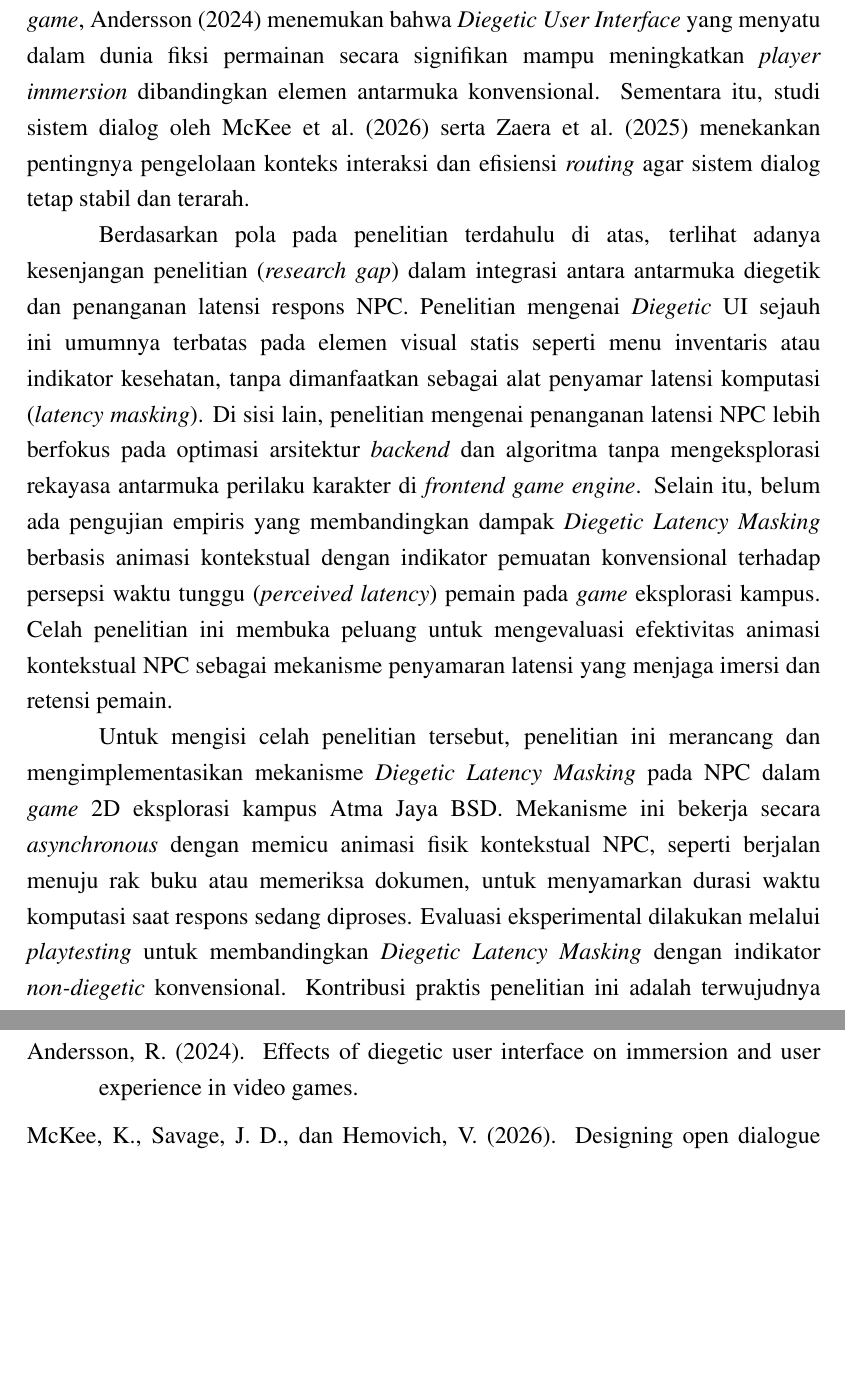
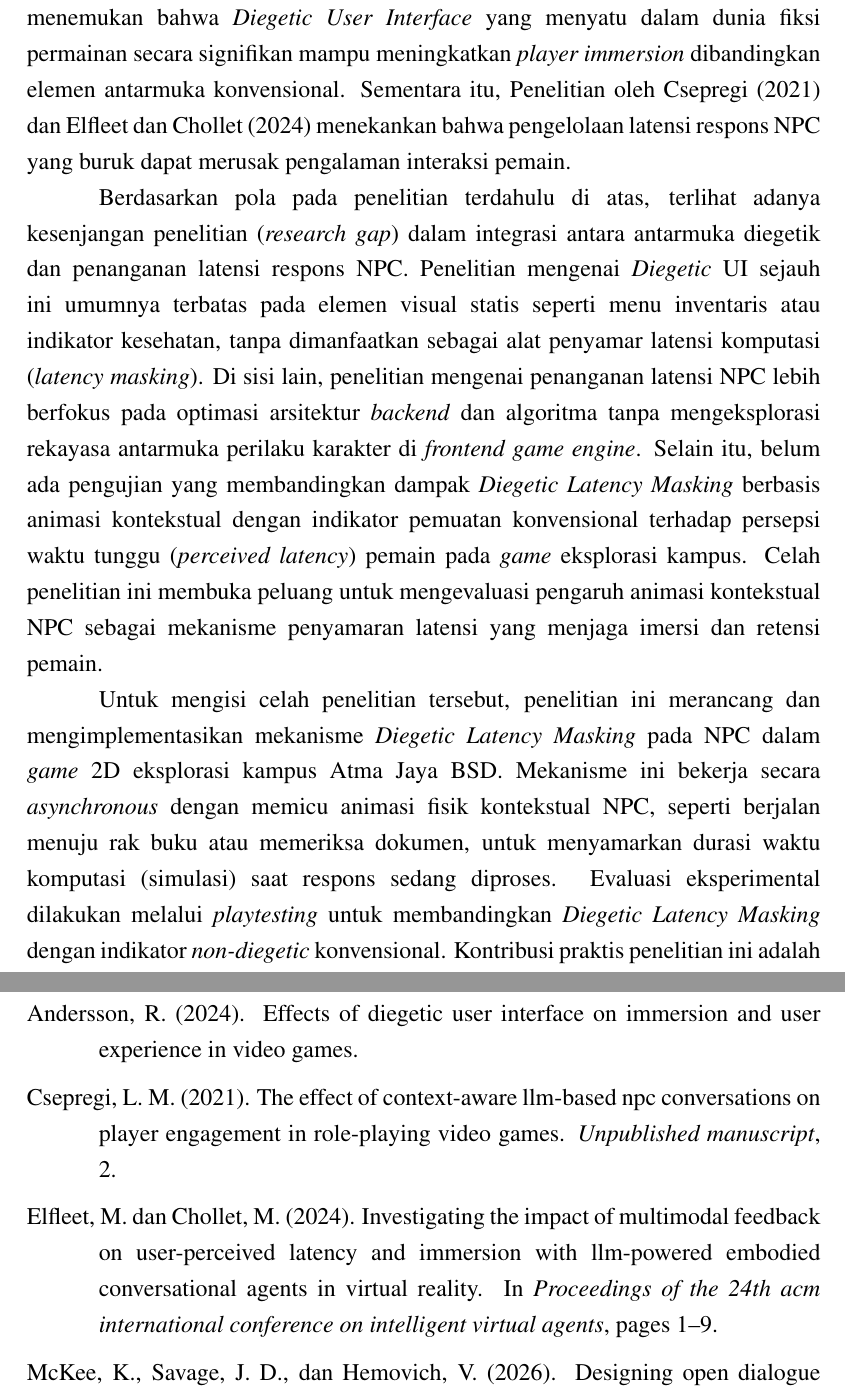
Before and after one commit to MarcoBenedictus/Proposal-TA-Marco, a LaTeX thesis (proposal.tex, which reads a7-pustaka.bib, b1-bab1.tex): two parts of pages 8 and 19 of 19, joined at a grey line, cut so that both start at the same text, the shorter picture padded with empty space. The pictures show the PDF file proposal.pdf that the author committed with the source.

Commit message:
Revisi Bab 1 (post bimbingan 2)

```diff
--- a/a7-pustaka.bib
+++ b/a7-pustaka.bib
@@ -23,3 +27,15 @@
+  volume={2},
+  year={2021}
+}
+
+@inproceedings{elfleet2024investigating,
+  title={Investigating the impact of multimodal feedback on user-perceived latency and immersion with llm-powered embodied conversational agents in virtual reality},
+  author={Elfleet, Morad and Chollet, Mathieu},
+  booktitle={Proceedings of the 24th acm international conference on intelligent virtual agents},
+  pages={1--9},
+  year={2024}
+}
+
 @inproceedings{park2023generative,
   title={Generative agents: Interactive simulacra of human behavior},
   author={Park, Joon Sung and O'Brien, Joseph and Cai, Carrie Jun and Morris, Meredith Ringel and Liang, Percy and Bernstein, Michael S},
--- a/b1-bab1.tex
+++ b/b1-bab1.tex
@@ -41,7 +41,7 @@ Kondisi ideal dari interaksi dialog NPC pada \textit{game} eksplorasi kampus ada
 % ---- PARAGRAF 3: PENELITIAN TERDAHULU ---------------------------
 % Perkenalkan rujukan yang NANTI AKAN DIPANGGIL ULANG di pembahasan
 % Bab 4. Inilah yang membuat naskah terasa menyatu.
-\citet{siahaan2026retrieval} membuktikan secara empiris bahwa pemrosesan dialog NPC tingkat lanjut pada model lokal menghasilkan latensi ekstrim berkisar antara 23,53 hingga 220,59 detik yang berpotensi memutus kontinuitas permainan. Untuk mengatasi keterpisahan antara proses berpikir dan eksekusi karakter, \citet{wei2025mind} merancang arsitektur hibrida \textit{Mind and Body} yang membuktikan bahwa menjaga animasi fisik NPC tetap aktif dapat mempertahankan keterlibatan pemain saat proses komputasi berlangsung. Dalam kajian antarmuka \textit{game}, \citet{andersson2024effects} menemukan bahwa \textit{Diegetic User Interface} yang menyatu dalam dunia fiksi permainan secara signifikan mampu meningkatkan \textit{player immersion} dibandingkan elemen antarmuka konvensional. Sementara itu, studi sistem dialog oleh \citet{mckee2026designing} serta \citet{zaera2025efficient} menekankan pentingnya pengelolaan konteks interaksi dan efisiensi \textit{routing} agar sistem dialog tetap stabil dan terarah.
+\citet{siahaan2026retrieval} membuktikan bahwa pemrosesan dialog NPC tingkat lanjut pada model lokal menghasilkan latensi ekstrim berkisar antara 23,53 hingga 220,59 detik yang berpotensi memutus kontinuitas permainan. Untuk mengatasi keterpisahan antara proses berpikir dan eksekusi karakter, \citet{wei2025mind} merancang arsitektur hibrida \textit{Mind and Body} yang membuktikan bahwa menjaga animasi fisik NPC tetap aktif dapat mempertahankan keterlibatan pemain saat proses komputasi berlangsung. Dalam kajian antarmuka \textit{game}, \citet{andersson2024effects} menemukan bahwa \textit{Diegetic User Interface} yang menyatu dalam dunia fiksi permainan secara signifikan mampu meningkatkan \textit{player immersion} dibandingkan elemen antarmuka konvensional. Sementara itu, Penelitian oleh \citet{csepregi2021effect} dan \citet{elfleet2024investigating} menekankan bahwa pengelolaan latensi respons NPC yang buruk dapat merusak pengalaman interaksi pemain.
 
 % ---- PARAGRAF 4: CELAH PENELITIAN -------------------------------
 % Nyatakan celah berdasarkan pola yang terlihat pada paragraf 3.
@@ -89,7 +89,7 @@ Agar pembahasan terfokus, penelitian ini dibatasi sebagai berikut.
 Hasil penelitian ini menyediakan pola antarmuka dan teknik \textit{Diegetic Latency Masking} yang siap direplikasi oleh pengembang \textit{game} independen untuk menangani masalah latensi NPC.
 
 \subsubsection{Manfaat Akademis}
-Penelitian ini memberikan kontribusi dalam bidang \textit{Human-Computer Interaction} (HCI) dan \textit{Game Design} mengenai efektivitas antarmuka diegetik dalam mengelola persepsi waktu tunggu dan imersi pemain.
+Penelitian ini memberikan kontribusi dalam bidang \textit{Human-Computer Interaction} (HCI) dan \textit{Game Design} mengenai pengaruh antarmuka diegetik dalam mengelola persepsi waktu tunggu dan imersi pemain.
 
 \section{Sistematika Penulisan}
 \ifdefstring{\jenisnaskah}{proposal}{%
```
Also changed, not shown: proposal.pdf, a7-pustaka.bib (4 more changed lines), b1-bab1.tex (14 more changed lines).
